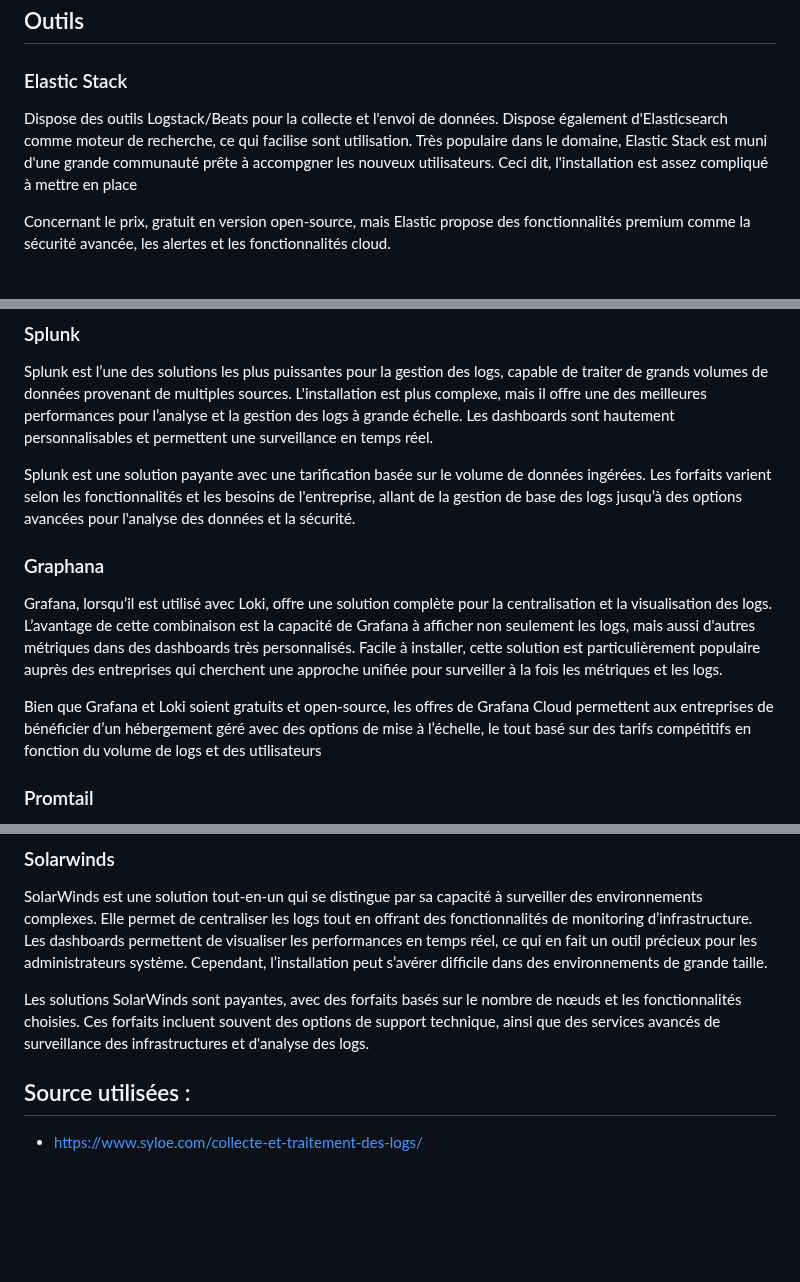
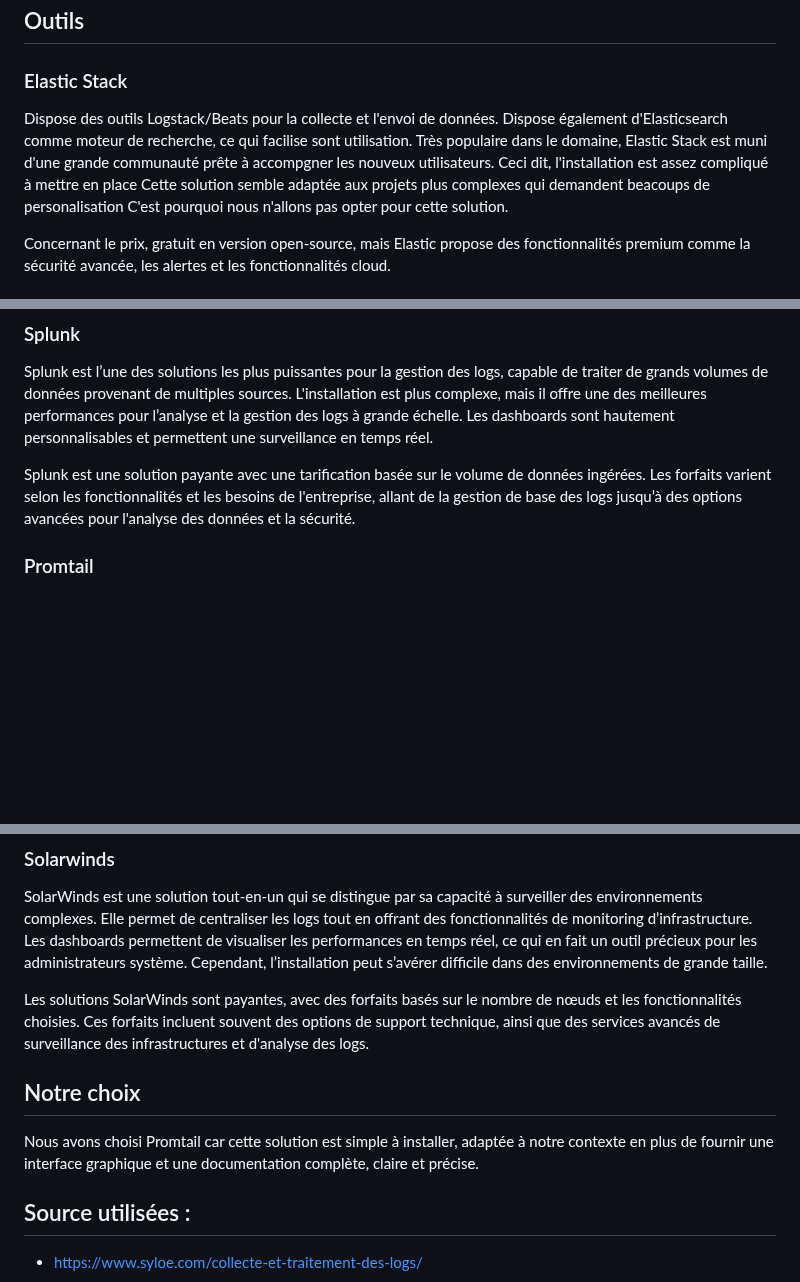
Before and after one commit to LarocheLeo/Projet2_logs_Laroche_Thiaw, a Markdown page: question_2.1.md, 3 parts joined by grey strips. Rendered like a GitHub page; blank space fills up the shorter version.

```diff
--- a/question_2.1.md
+++ b/question_2.1.md
@@ -9,7 +9,7 @@ Ce document fera le tours des differents outils de collecte de données que nous
 
 ### Elastic Stack
 
-Dispose des outils Logstack/Beats pour la collecte et l'envoi de données. Dispose également d'Elasticsearch comme moteur de recherche, ce qui facilise sont utilisation. Très populaire dans le domaine, Elastic Stack est muni d'une grande communauté prête à accompgner les nouveux utilisateurs. Ceci dit, l'installation est assez compliqué à mettre en place
+Dispose des outils Logstack/Beats pour la collecte et l'envoi de données. Dispose également d'Elasticsearch comme moteur de recherche, ce qui facilise sont utilisation. Très populaire dans le domaine, Elastic Stack est muni d'une grande communauté prête à accompgner les nouveux utilisateurs. Ceci dit, l'installation est assez compliqué à mettre en place Cette solution semble adaptée aux projets plus complexes qui demandent beacoups de personalisation C'est pourquoi nous n'allons pas opter pour cette solution.
 
 Concernant le prix, gratuit en version open-source, mais Elastic propose des fonctionnalités premium comme la sécurité avancée, les alertes et les fonctionnalités cloud.
 
@@ -47,11 +47,6 @@ Splunk est l’une des solutions les plus puissantes pour la gestion des logs, c
 
 Splunk est une solution payante avec une tarification basée sur le volume de données ingérées. Les forfaits varient selon les fonctionnalités et les besoins de l'entreprise, allant de la gestion de base des logs jusqu’à des options avancées pour l'analyse des données et la sécurité.
 
-### Graphana
-
-Grafana, lorsqu’il est utilisé avec Loki, offre une solution complète pour la centralisation et la visualisation des logs. L’avantage de cette combinaison est la capacité de Grafana à afficher non seulement les logs, mais aussi d'autres métriques dans des dashboards très personnalisés. Facile à installer, cette solution est particulièrement populaire auprès des entreprises qui cherchent une approche unifiée pour surveiller à la fois les métriques et les logs.
-
-Bien que Grafana et Loki soient gratuits et open-source, les offres de Grafana Cloud permettent aux entreprises de bénéficier d’un hébergement géré avec des options de mise à l’échelle, le tout basé sur des tarifs compétitifs en fonction du volume de logs et des utilisateurs
 
 ### Promtail
 
@@ -66,6 +61,12 @@ SolarWinds est une solution tout-en-un qui se distingue par sa capacité à surv
 
 Les solutions SolarWinds sont payantes, avec des forfaits basés sur le nombre de nœuds et les fonctionnalités choisies. Ces forfaits incluent souvent des options de support technique, ainsi que des services avancés de surveillance des infrastructures et d'analyse des logs.
 
+
+## Notre choix
+
+Nous avons choisi Promtail car cette solution est simple à installer, adaptée à notre contexte en plus de fournir une interface graphique et une documentation complète, claire et précise.
+
+
 ## Source utilisées :
 
 - https://www.syloe.com/collecte-et-traitement-des-logs/
```
